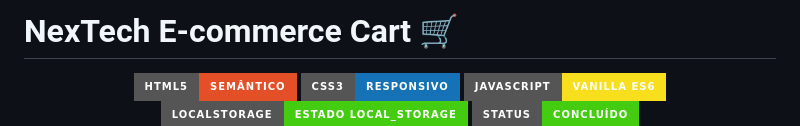
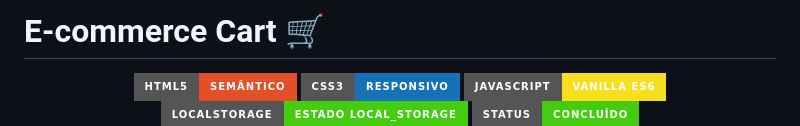
Before and after one commit to jonathan3703226/Loja-virtual, a Markdown page: README.md, the part around the change. Drawn GitHub-style; badges without logos.

Commit message:
Rename project from 'NexTech E-commerce Cart' to 'E-commerce Cart'

```diff
--- a/README.md
+++ b/README.md
@@ -1,4 +1,4 @@
-# NexTech E-commerce Cart 🛒
+# E-commerce Cart 🛒
 
 <div align="center">
   <img src="https://img.shields.io/badge/HTML5-SEMÂNTICO-E34F26?style=for-the-badge&logo=html5&logoColor=white" alt="HTML5" />
```
